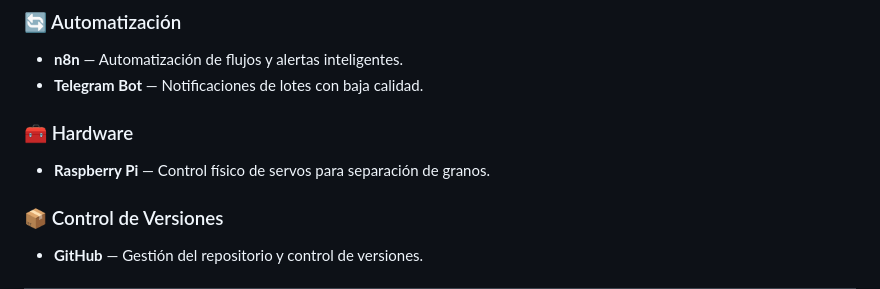
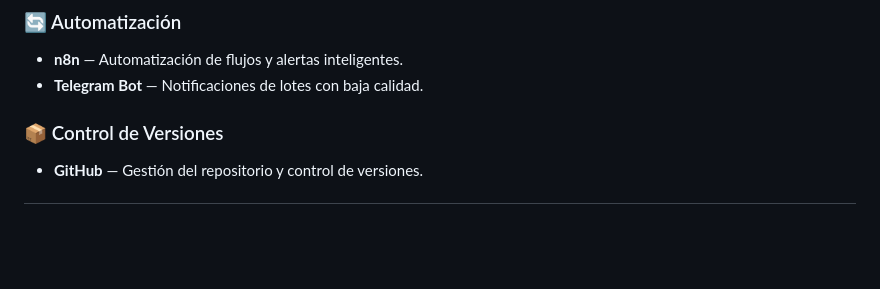
Before and after one commit to M4teoSandoval/Clasificador-Granos-Cafe, a Markdown page: README.md, the part around the change. Rendered like a GitHub page; blank space fills up the shorter version.

```diff
--- a/README.md
+++ b/README.md
@@ -41,8 +41,6 @@ Sistema inteligente de clasificación de granos de café basado en visión por c
 - **n8n** — Automatización de flujos y alertas inteligentes.
 - **Telegram Bot** — Notificaciones de lotes con baja calidad.
 
-### 🧰 Hardware
-- **Raspberry Pi** — Control físico de servos para separación de granos.
 
 ### 📦 Control de Versiones
 - **GitHub** — Gestión del repositorio y control de versiones.
```
